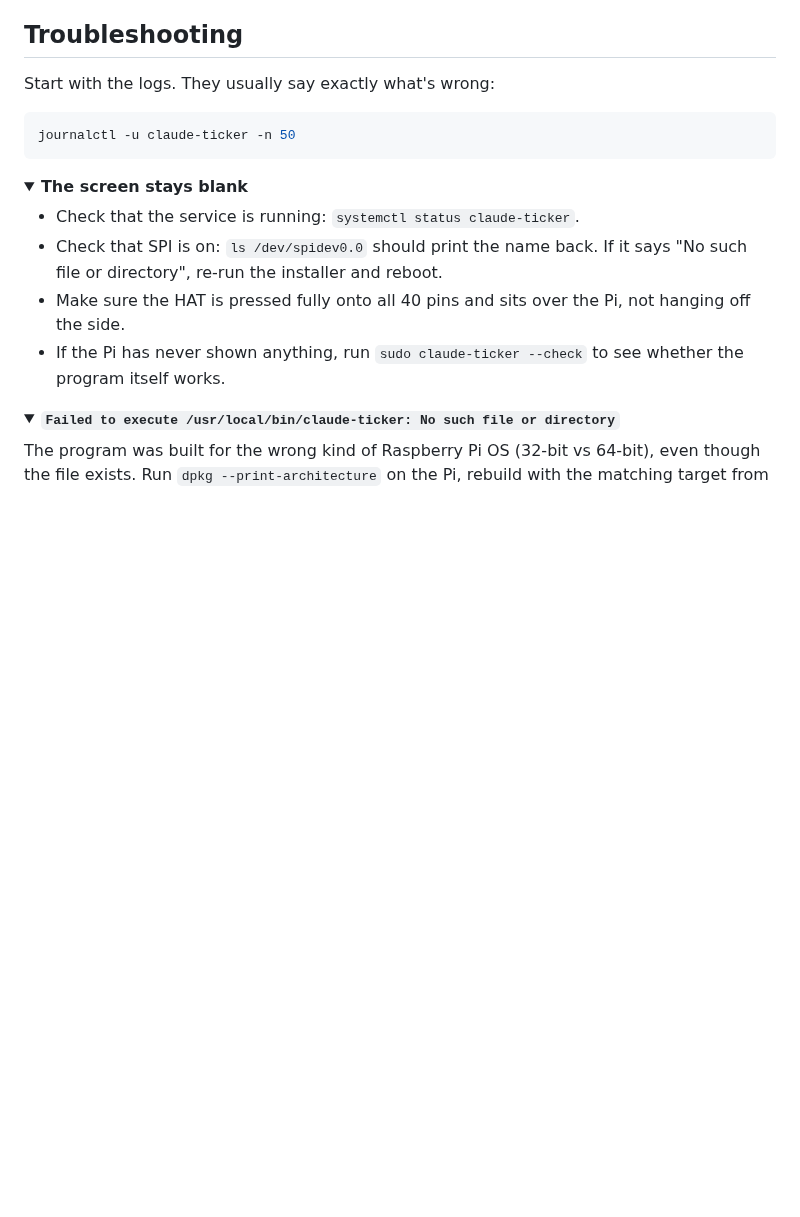
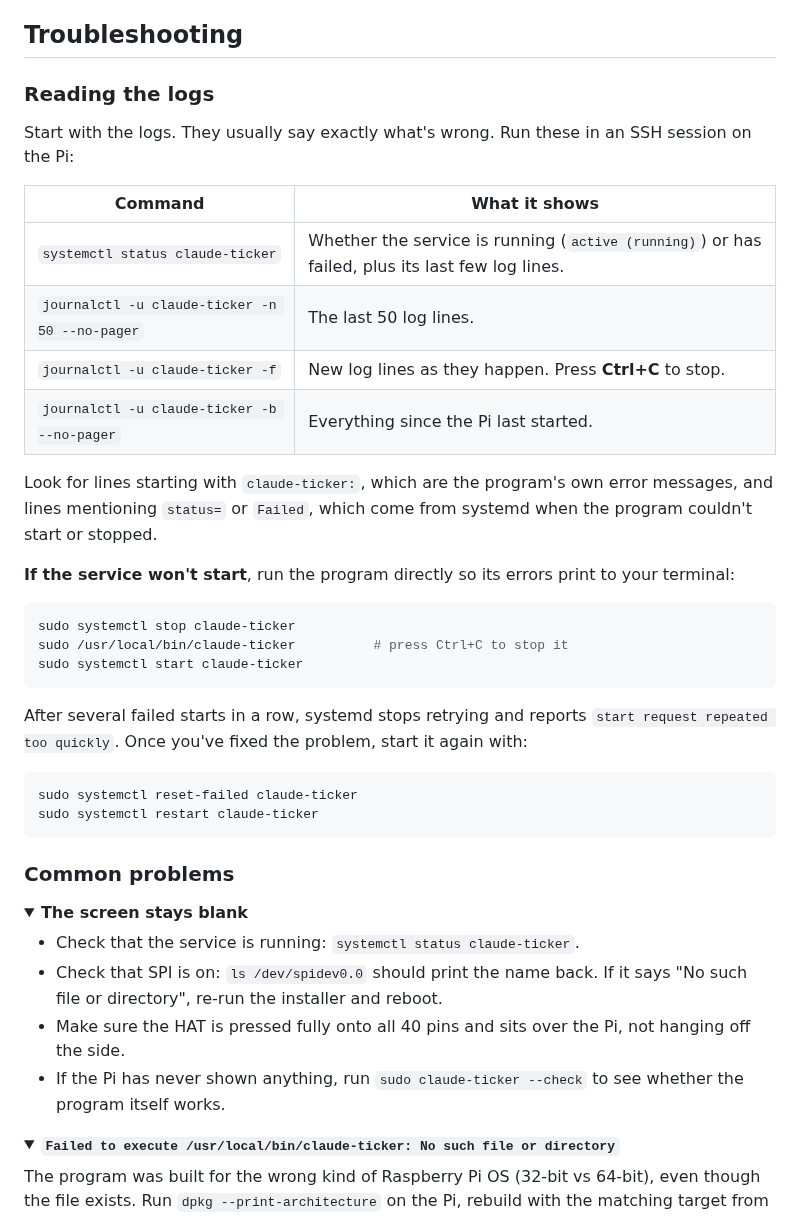
Before and after one commit to clements604/claude_usage_tracker, a Markdown page: README.md, the part around one of its changes. Rendered like a GitHub page; folded sections open; blank space fills up the shorter version.

````diff
--- a/README.md
+++ b/README.md
@@ -292,11 +294,35 @@ The last line deletes your settings and the Pi's sign-in.
 
 ## Troubleshooting
 
-Start with the logs. They usually say exactly what's wrong:
+### Reading the logs
+
+Start with the logs. They usually say exactly what's wrong. Run these in an SSH session on the Pi:
+
+| Command | What it shows |
+|---|---|
+| `systemctl status claude-ticker` | Whether the service is running (`active (running)`) or has failed, plus its last few log lines. |
+| `journalctl -u claude-ticker -n 50 --no-pager` | The last 50 log lines. |
+| `journalctl -u claude-ticker -f` | New log lines as they happen. Press **Ctrl+C** to stop. |
+| `journalctl -u claude-ticker -b --no-pager` | Everything since the Pi last started. |
+
+Look for lines starting with `claude-ticker:`, which are the program's own error messages, and lines mentioning `status=` or `Failed`, which come from systemd when the program couldn't start or stopped.
+
+**If the service won't start**, run the program directly so its errors print to your terminal:
 
 ```sh
-journalctl -u claude-ticker -n 50
+sudo systemctl stop claude-ticker
+sudo /usr/local/bin/claude-ticker          # press Ctrl+C to stop it
+sudo systemctl start claude-ticker
 ```
+
+After several failed starts in a row, systemd stops retrying and reports `start request repeated too quickly`. Once you've fixed the problem, start it again with:
+
+```sh
+sudo systemctl reset-failed claude-ticker
+sudo systemctl restart claude-ticker
+```
+
+### Common problems
 
 <details>
 <summary><b>The screen stays blank</b></summary>
````
Also changed, not shown: other parts of README.md (+6 -3 lines), AGENTS.md (+18 -10 lines), docs/screens/dashboard-credits.png (added), docs/screens/dashboard-four.png (added), docs/screens/dashboard-model.png, docs/screens/dashboard.png, docs/screens/stale.png, docs/ui-mockup.png, 9 other files.
